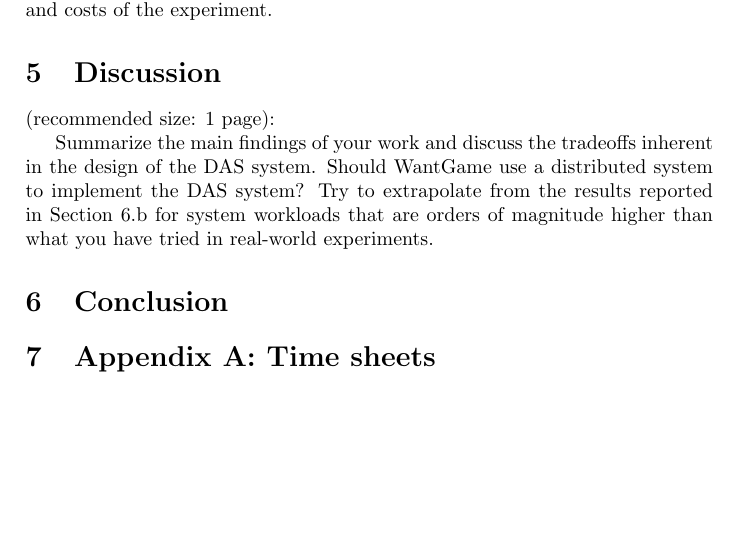
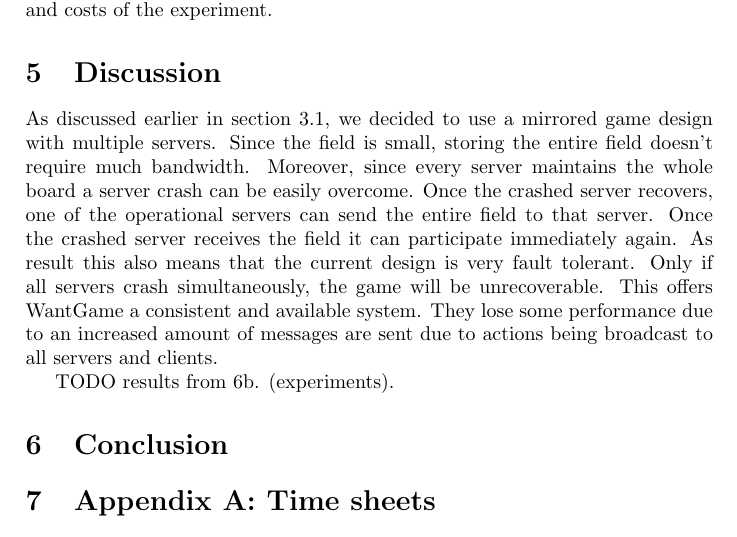
Before and after one commit to lfdversluis/FDDG, a LaTeX document (report/report.tex, which reads report/discussion.tex): part of page 6 of 6, cut so that both start at the same text. Compiled offline with pdfLaTeX.

Commit message:
wrote about the tradeof of using mirrored game design and its pros

```diff
--- a/report/discussion.tex
+++ b/report/discussion.tex
@@ -1,8 +1,20 @@
 \section{Discussion}
-(recommended size: 1 page):
+% (recommended size: 1 page):
 
-Summarize the main findings of your work
-and discuss the tradeoffs inherent in the design of the DAS system. Should WantGame
-use a distributed system to implement the DAS system? Try to extrapolate from the
-results reported in Section 6.b for system workloads that are orders of magnitude
-higher than what you have tried in real-world experiments.
+% Summarize the main findings of your work
+% and discuss the tradeoffs inherent in the design of the DAS system. Should WantGame
+% use a distributed system to implement the DAS system? Try to extrapolate from the
+% results reported in Section 6.b for system workloads that are orders of magnitude
+% higher than what you have tried in real-world experiments.
+
+	As discussed earlier in section \ref{subsec:system_overview}, we decided to use a mirrored game design with multiple servers.
+	Since the field is small, storing the entire field doesn't require much bandwidth.
+	Moreover, since every server maintains the whole board a server crash can be easily overcome.
+	Once the crashed server recovers, one of the operational servers can send the entire field to that server.
+	Once the crashed server receives the field it can participate immediately again.
+	As result this also means that the current design is very fault tolerant.
+	Only if all servers crash simultaneously, the game will be unrecoverable.
+	This offers WantGame a consistent and available system.
+	They lose some performance due to an increased amount of messages are sent due to actions being broadcast to all servers and clients.
+
+	TODO results from 6b. (experiments).
```
